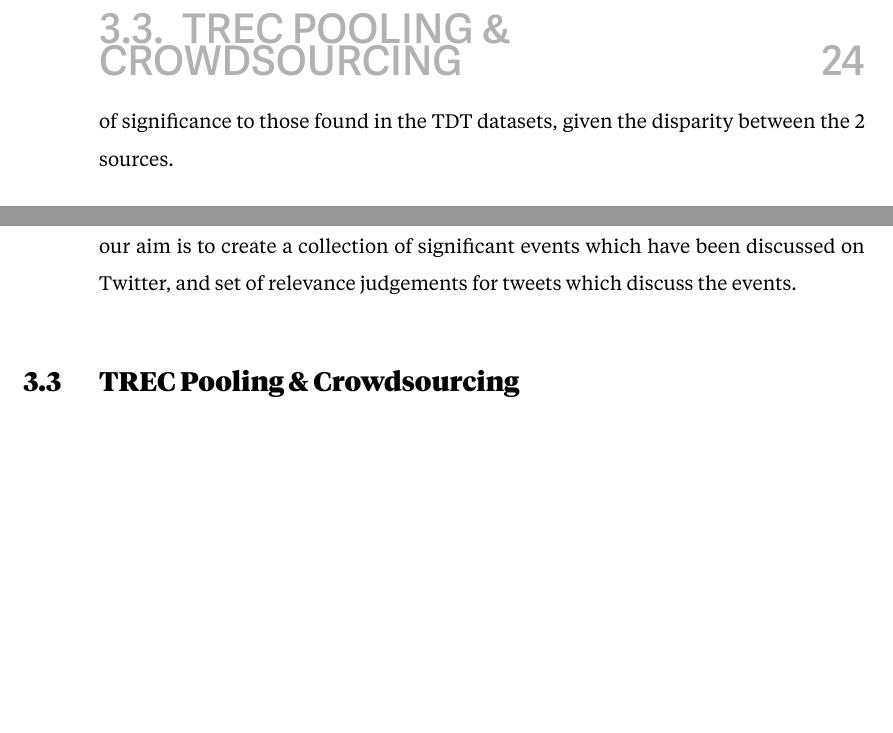
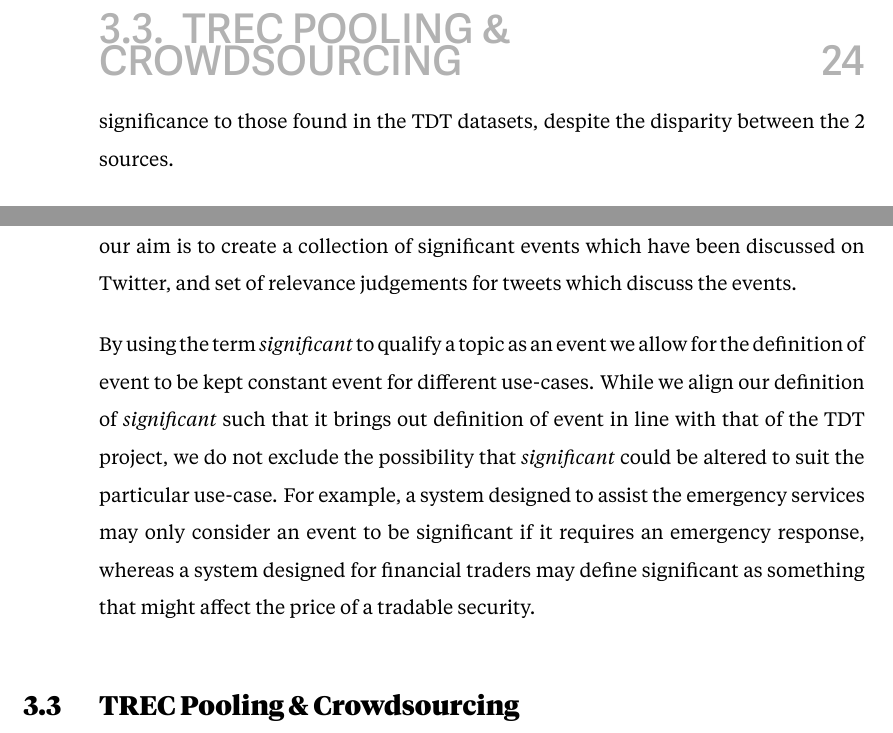
Before and after one commit to JamesMcMinn/Thesis-Revisions, a LaTeX thesis (main.tex, which reads Chapters/Collection/definition.tex): two parts of page 39 of 123, joined at a grey line, cut so that both start at the same text, the shorter picture padded with empty space. Compiled offline with XeLaTeX.

Commit message:
Expand on importance of "signifianct" for event definition

```diff
--- a/Chapters/Collection/definition.tex
+++ b/Chapters/Collection/definition.tex
@@ -37,7 +37,7 @@
 \end{description}
 
 As discussed previously, it was reasonable to assume that all events in the TDT datasets were significant events due to the use of newswire documents, something which is not true in the case of Twitter.
-Given this, we attempt to model our definition of significance so that an event under our definition would would be of a similar level of significance to those found in the TDT datasets, given the disparity between the 2 sources.
+Given this, we attempt to model our definition of significance so that an event under our definition would would be of a similar level of significance to those found in the TDT datasets, despite the disparity between the 2 sources.
 
 \begin{description}
 \item[Significant:] Something is significant if it may be discussed in the media. For example, you may read a news article or watch a news report about it.
@@ -46,3 +46,7 @@
 It is important to note that something does not necessarily have to be discussed by the media in order for it to be an event, we simply use this as an indication of the level of significance required for something to be considered an event.
 Whilst this is still somewhat subjective, we believe that it is impossible to further restrict significance whilst keeping our definition of event generalizable.
 Given this definition of event, our aim is to create a collection of significant events which have been discussed on Twitter, and set of relevance judgements for tweets which discuss the events.
+
+By using the term \emph{significant} to qualify a topic as an event we allow for the definition of event to be kept constant event for different use-cases.
+While we align our definition of \emph{significant} such that it brings out definition of event in line with that of the TDT project, we do not exclude the possibility that \emph{significant} could be altered to suit the particular use-case.
+For example, a system designed to assist the emergency services may only consider an event to be significant if it requires an emergency response, whereas a system designed for financial traders may define significant as something that might affect the price of a tradable security.
```
Also changed, not shown: main.pdf, readme.md.
